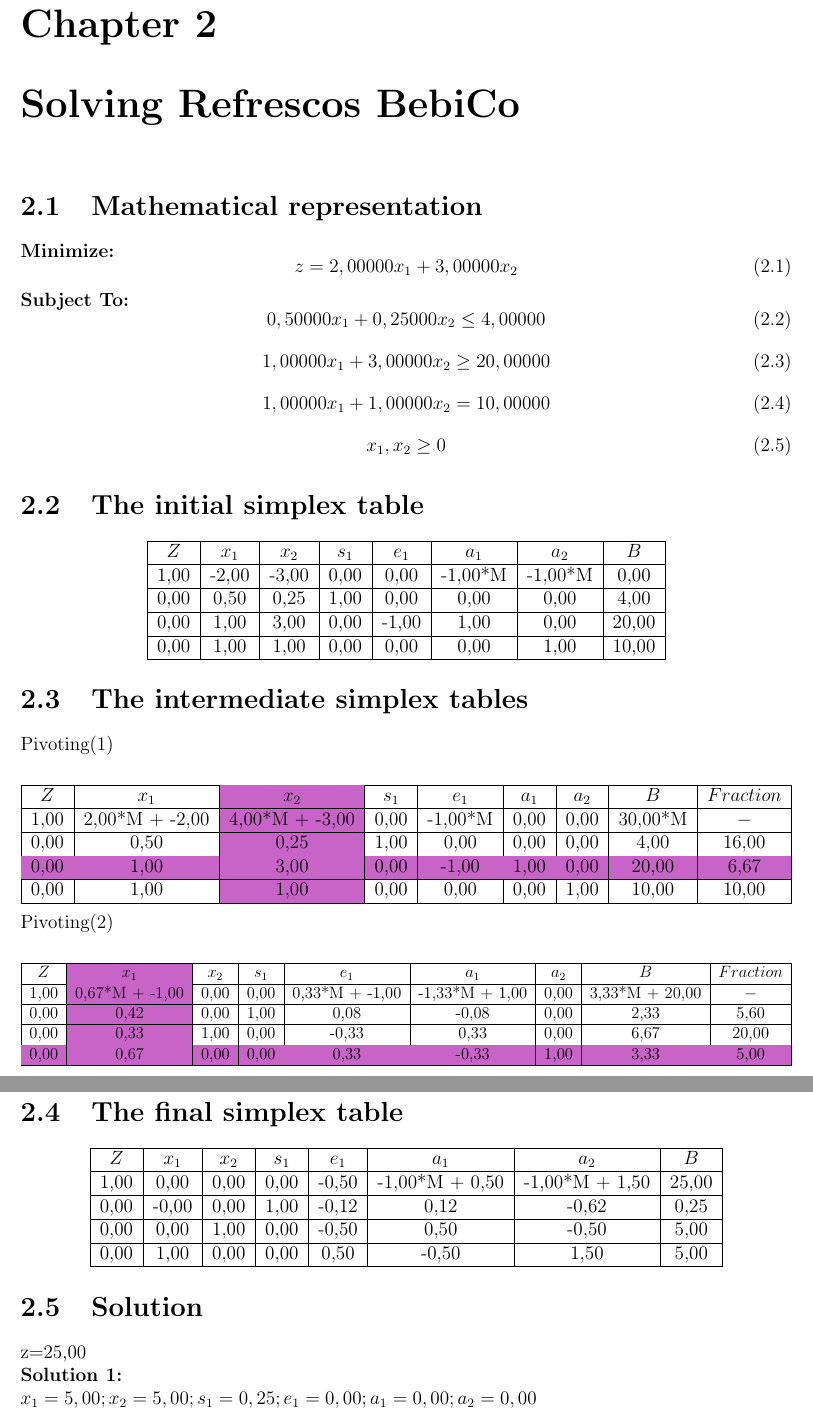
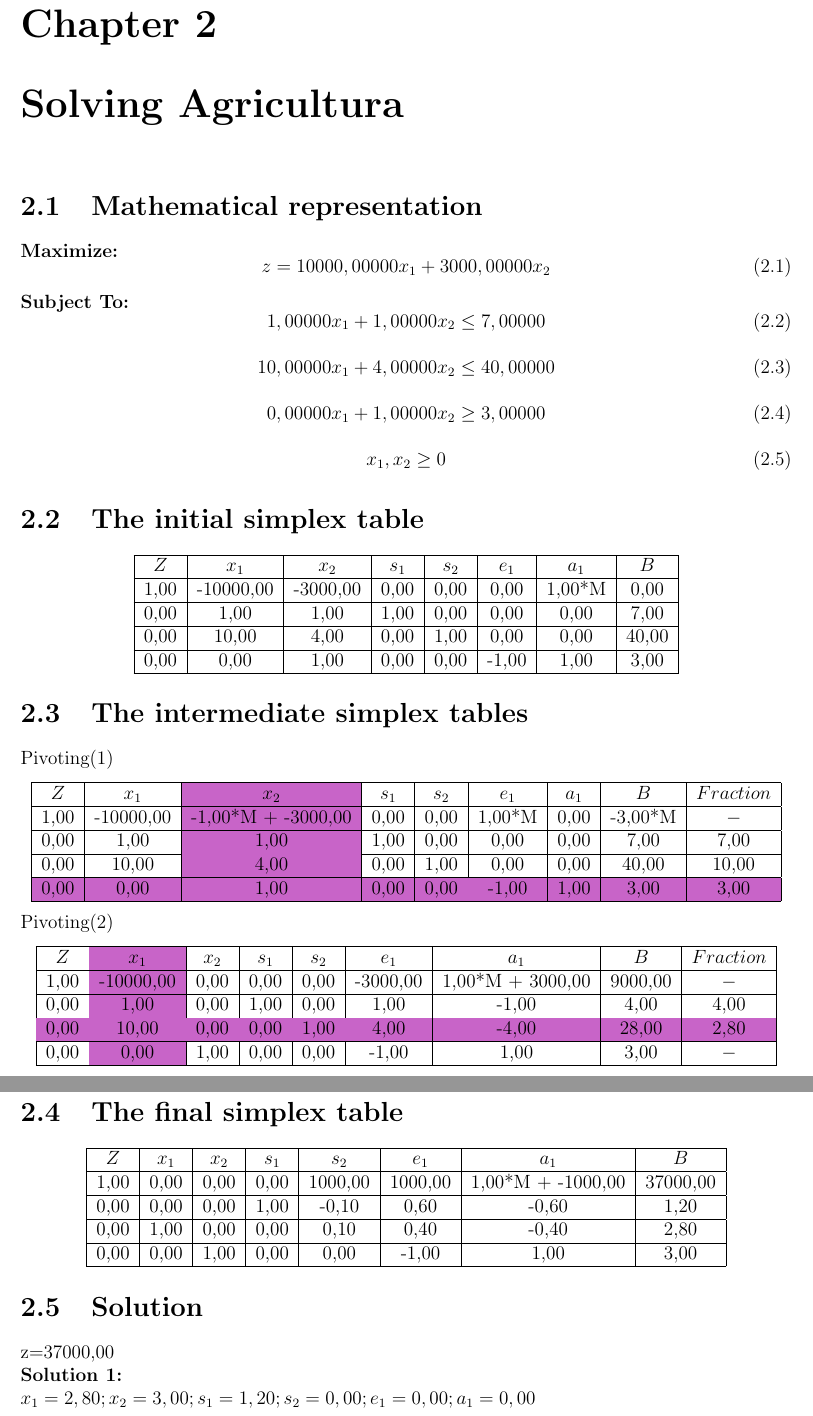
Before and after one commit to GeraldlTzy/Simplex, a LaTeX document (LaTeX/Simplex_Report.tex): two parts of pages 5 and 6 of 7, joined at a grey line, cut so that both start at the same text. Compiled offline with pdfLaTeX.

Commit message:
COmmit perron en donde el simplex esta (posiblemente) listo

```diff
--- a/LaTeX/Simplex_Report.tex
+++ b/LaTeX/Simplex_Report.tex
@@ -93,17 +93,17 @@
 \section{Mathematical representation}
-\textbf{Minimize:}
+\textbf{Maximize:}
 \begin{dmath}
-z = 2,00000x_{1} + 3,00000x_{2}
+z = 10000,00000x_{1} + 3000,00000x_{2}
 \end{dmath}
 \textbf{Subject To:}
 \begin{dmath}
-0,50000x_{1} + 0,25000x_{2} \leq4,00000
+1,00000x_{1} + 1,00000x_{2} \leq7,00000
 \end{dmath}
 \begin{dmath}
-1,00000x_{1} + 3,00000x_{2} \geq20,00000
+10,00000x_{1} + 4,00000x_{2} \leq40,00000
 \end{dmath}
 \begin{dmath}
-1,00000x_{1} + 1,00000x_{2} =10,00000
+0,00000x_{1} + 1,00000x_{2} \geq3,00000
 \end{dmath}
 \begin{dmath}
 x_{1},x_{2} \geq 0
@@ -113,15 +113,15 @@
 \begin{adjustbox}{max width=1\textwidth,keepaspectratio}
 \begin{tabular}{|c|c|c|c|c|c|c|c|}
  \hline
-$Z$ & $x_{1}$ & $x_{2}$ & $s_{1}$ & $e_{1}$ & $a_{1}$ & $a_{2}$ & $B$\\
+$Z$ & $x_{1}$ & $x_{2}$ & $s_{1}$ & $s_{2}$ & $e_{1}$ & $a_{1}$ & $B$\\
  \hline
-1,00 & -2,00 & -3,00 & 0,00 & 0,00 & -1,00*M & -1,00*M & 0,00\\
+1,00 & -10000,00 & -3000,00 & 0,00 & 0,00 & 0,00 & 1,00*M & 0,00\\
  \hline
-0,00 & 0,50 & 0,25 & 1,00 & 0,00 & 0,00 & 0,00 & 4,00\\
+0,00 & 1,00 & 1,00 & 1,00 & 0,00 & 0,00 & 0,00 & 7,00\\
  \hline
-0,00 & 1,00 & 3,00 & 0,00 & -1,00 & 1,00 & 0,00 & 20,00\\
+0,00 & 10,00 & 4,00 & 0,00 & 1,00 & 0,00 & 0,00 & 40,00\\
  \hline
-0,00 & 1,00 & 1,00 & 0,00 & 0,00 & 0,00 & 1,00 & 10,00\\
+0,00 & 0,00 & 1,00 & 0,00 & 0,00 & -1,00 & 1,00 & 3,00\\
  \hline
 \end{tabular}
 \end{adjustbox}
@@ -132,15 +132,15 @@
 \begin{adjustbox}{max width=1\textwidth,keepaspectratio}
 \begin{tabular}{|c|c|c|c|c|c|c|c|c|}
  \hline
-$Z$ & $x_{1}$ & \cellcolor{PurpleNoMamado}$x_{2}$ & $s_{1}$ & $e_{1}$ & $a_{1}$ & $a_{2}$ & $B$ & $Fraction$\\
+$Z$ & $x_{1}$ & \cellcolor{PurpleNoMamado}$x_{2}$ & $s_{1}$ & $s_{2}$ & $e_{1}$ & $a_{1}$ & $B$ & $Fraction$\\
  \hline
-1,00 & 2,00*M + -2,00 & \cellcolor{PurpleNoMamado}4,00*M + -3,00 & 0,00 & -1,00*M & 0,00 & 0,00 & 30,00*M & $-$\\
+1,00 & -10000,00 & \cellcolor{PurpleNoMamado}-1,00*M + -3000,00 & 0,00 & 0,00 & 1,00*M & 0,00 & -3,00*M & $-$\\
  \hline
-0,00 & 0,50 & \cellcolor{PurpleNoMamado}0,25 & 1,00 & 0,00 & 0,00 & 0,00 & 4,00 & 16,00\\
+0,00 & 1,00 & \cellcolor{PurpleNoMamado}1,00 & 1,00 & 0,00 & 0,00 & 0,00 & 7,00 & 7,00\\
  \hline
-\cellcolor{PurpleNoMamado}0,00 & \cellcolor{PurpleNoMamado}1,00 & \cellcolor{PurpleNoMamado}3,00 & \cellcolor{PurpleNoMamado}0,00 & \cellcolor{PurpleNoMamado}-1,00 & \cellcolor{PurpleNoMamado}1,00 & \cellcolor{PurpleNoMamado}0,00 & \cellcolor{PurpleNoMamado}20,00 & \cellcolor{PurpleNoMamado}6,67\\
+0,00 & 10,00 & \cellcolor{PurpleNoMamado}4,00 & 0,00 & 1,00 & 0,00 & 0,00 & 40,00 & 10,00\\
  \hline
-0,00 & 1,00 & \cellcolor{PurpleNoMamado}1,00 & 0,00 & 0,00 & 0,00 & 1,00 & 10,00 & 10,00\\
+\cellcolor{PurpleNoMamado}0,00 & \cellcolor{PurpleNoMamado}0,00 & \cellcolor{PurpleNoMamado}1,00 & \cellcolor{PurpleNoMamado}0,00 & \cellcolor{PurpleNoMamado}0,00 & \cellcolor{PurpleNoMamado}-1,00 & \cellcolor{PurpleNoMamado}1,00 & \cellcolor{PurpleNoMamado}3,00 & \cellcolor{PurpleNoMamado}3,00\\
  \hline
 \end{tabular}
 \end{adjustbox}
@@ -150,15 +150,15 @@
 \begin{adjustbox}{max width=1\textwidth,keepaspectratio}
 \begin{tabular}{|c|c|c|c|c|c|c|c|c|}
  \hline
-$Z$ & \cellcolor{PurpleNoMamado}$x_{1}$ & $x_{2}$ & $s_{1}$ & $e_{1}$ & $a_{1}$ & $a_{2}$ & $B$ & $Fraction$\\
+$Z$ & \cellcolor{PurpleNoMamado}$x_{1}$ & $x_{2}$ & $s_{1}$ & $s_{2}$ & $e_{1}$ & $a_{1}$ & $B$ & $Fraction$\\
  \hline
-1,00 & \cellcolor{PurpleNoMamado}0,67*M + -1,00 & 0,00 & 0,00 & 0,33*M + -1,00 & -1,33*M + 1,00 & 0,00 & 3,33*M + 20,00 & $-$\\
+1,00 & \cellcolor{PurpleNoMamado}-10000,00 & 0,00 & 0,00 & 0,00 & -3000,00 & 1,00*M + 3000,00 & 9000,00 & $-$\\
  \hline
-0,00 & \cellcolor{PurpleNoMamado}0,42 & 0,00 & 1,00 & 0,08 & -0,08 & 0,00 & 2,33 & 5,60\\
+0,00 & \cellcolor{PurpleNoMamado}1,00 & 0,00 & 1,00 & 0,00 & 1,00 & -1,00 & 4,00 & 4,00\\
  \hline
-0,00 & \cellcolor{PurpleNoMamado}0,33 & 1,00 & 0,00 & -0,33 & 0,33 & 0,00 & 6,67 & 20,00\\
+\cellcolor{PurpleNoMamado}0,00 & \cellcolor{PurpleNoMamado}10,00 & \cellcolor{PurpleNoMamado}0,00 & \cellcolor{PurpleNoMamado}0,00 & \cellcolor{PurpleNoMamado}1,00 & \cellcolor{PurpleNoMamado}4,00 & \cellcolor{PurpleNoMamado}-4,00 & \cellcolor{PurpleNoMamado}28,00 & \cellcolor{PurpleNoMamado}2,80\\
  \hline
-\cellcolor{PurpleNoMamado}0,00 & \cellcolor{PurpleNoMamado}0,67 & \cellcolor{PurpleNoMamado}0,00 & \cellcolor{PurpleNoMamado}0,00 & \cellcolor{PurpleNoMamado}0,33 & \cellcolor{PurpleNoMamado}-0,33 & \cellcolor{PurpleNoMamado}1,00 & \cellcolor{PurpleNoMamado}3,33 & \cellcolor{PurpleNoMamado}5,00\\
+0,00 & \cellcolor{PurpleNoMamado}0,00 & 1,00 & 0,00 & 0,00 & -1,00 & 1,00 & 3,00 & $-$\\
  \hline
 \end{tabular}
 \end{adjustbox}
@@ -168,23 +168,23 @@
 \begin{adjustbox}{max width=1\textwidth,keepaspectratio}
 \begin{tabular}{|c|c|c|c|c|c|c|c|}
  \hline
-$Z$ & $x_{1}$ & $x_{2}$ & $s_{1}$ & $e_{1}$ & $a_{1}$ & $a_{2}$ & $B$\\
+$Z$ & $x_{1}$ & $x_{2}$ & $s_{1}$ & $s_{2}$ & $e_{1}$ & $a_{1}$ & $B$\\
  \hline
-1,00 & 0,00 & 0,00 & 0,00 & -0,50 & -1,00*M + 0,50 & -1,00*M + 1,50 & 25,00\\
+1,00 & 0,00 & 0,00 & 0,00 & 1000,00 & 1000,00 & 1,00*M + -1000,00 & 37000,00\\
  \hline
-0,00 & -0,00 & 0,00 & 1,00 & -0,12 & 0,12 & -0,62 & 0,25\\
+0,00 & 0,00 & 0,00 & 1,00 & -0,10 & 0,60 & -0,60 & 1,20\\
  \hline
-0,00 & 0,00 & 1,00 & 0,00 & -0,50 & 0,50 & -0,50 & 5,00\\
+0,00 & 1,00 & 0,00 & 0,00 & 0,10 & 0,40 & -0,40 & 2,80\\
  \hline
-0,00 & 1,00 & 0,00 & 0,00 & 0,50 & -0,50 & 1,50 & 5,00\\
+0,00 & 0,00 & 1,00 & 0,00 & 0,00 & -1,00 & 1,00 & 3,00\\
  \hline
 \end{tabular}
 \end{adjustbox}
 \end{center}
 \section{Solution}
-z=25,00\\
+z=37000,00\\
 \textbf{Solution 1:}\\
-$x_{1}= 5,00; x_{2}= 5,00; s_{1}= 0,25; e_{1}= 0,00; a_{1}= 0,00; a_{2}= 0,00$\\
+$x_{1}= 2,80; x_{2}= 3,00; s_{1}= 1,20; s_{2}= 0,00; e_{1}= 0,00; a_{1}= 0,00$\\
 \begin{thebibliography}{9}
 \bibitem{torres2025}
 F. Torres-Rojas, 'class about the simplex algorithm', personal communication, Investigación de Operaciones, Instituto Tecnológico de Costa Rica, San José, Costa Rica, Sep. 10, 2025.
```
Also changed, not shown: LaTeX/Simplex_Report.pdf, LaTeX/Simplex_Report.tex (2 more changed lines), 7 other files.
